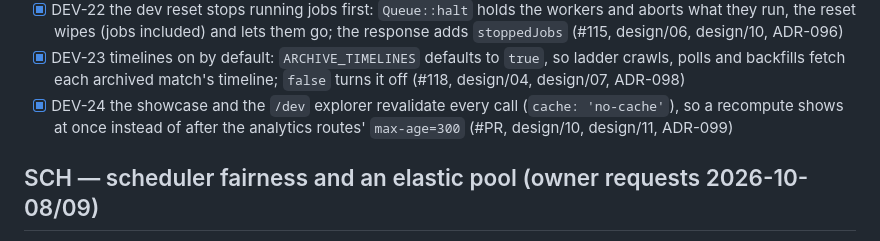
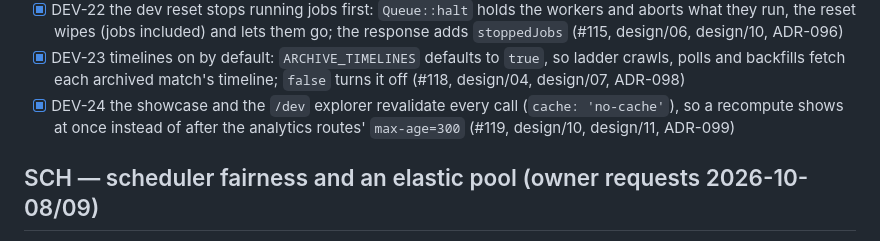
Before and after one commit to NinjaGoldfinch/riot-proxy, a Markdown page: PROGRESS.md, the part around the change. GitHub-like rendering.

Commit message:
docs(progress): DEV-24 PR number

```diff
--- a/PROGRESS.md
+++ b/PROGRESS.md
@@ -226,7 +226,7 @@ Owner items still open from P8: P8-06 runbook sign-off. (P8-03's real-domain TLS
 - [x] DEV-21 analytics over every patch: `patch=all` sums every aggregated patch on the three analytics routes, `GET /v1/lol/analytics/patches` lists a ladder's patches with their games, and the showcase reads every patch by default with a patch picker (Top champions, champion page) and a region picker (champion page); the API default stays the newest patch (#113, design/11, ADR-094)
 - [x] DEV-22 the dev reset stops running jobs first: `Queue::halt` holds the workers and aborts what they run, the reset wipes (jobs included) and lets them go; the response adds `stoppedJobs` (#115, design/06, design/10, ADR-096)
 - [x] DEV-23 timelines on by default: `ARCHIVE_TIMELINES` defaults to `true`, so ladder crawls, polls and backfills fetch each archived match's timeline; `false` turns it off (#118, design/04, design/07, ADR-098)
-- [x] DEV-24 the showcase and the `/dev` explorer revalidate every call (`cache: 'no-cache'`), so a recompute shows at once instead of after the analytics routes' `max-age=300` (#PR, design/10, design/11, ADR-099)
+- [x] DEV-24 the showcase and the `/dev` explorer revalidate every call (`cache: 'no-cache'`), so a recompute shows at once instead of after the analytics routes' `max-age=300` (#119, design/10, design/11, ADR-099)
 
 ## SCH — scheduler fairness and an elastic pool (owner requests 2026-10-08/09)
 - [x] SCH-01 rate-limit-aware job claims: one lane per limiter scope plus the job's main endpoint, claims skip a region only when its app limit is full (a capped endpoint blocks only jobs that use it), spread over free regions, rate-limited jobs yield their worker and re-queue without using an attempt (IMPLEMENTATION.md §Post-release — SCH) (#107, ADR-089)
```
